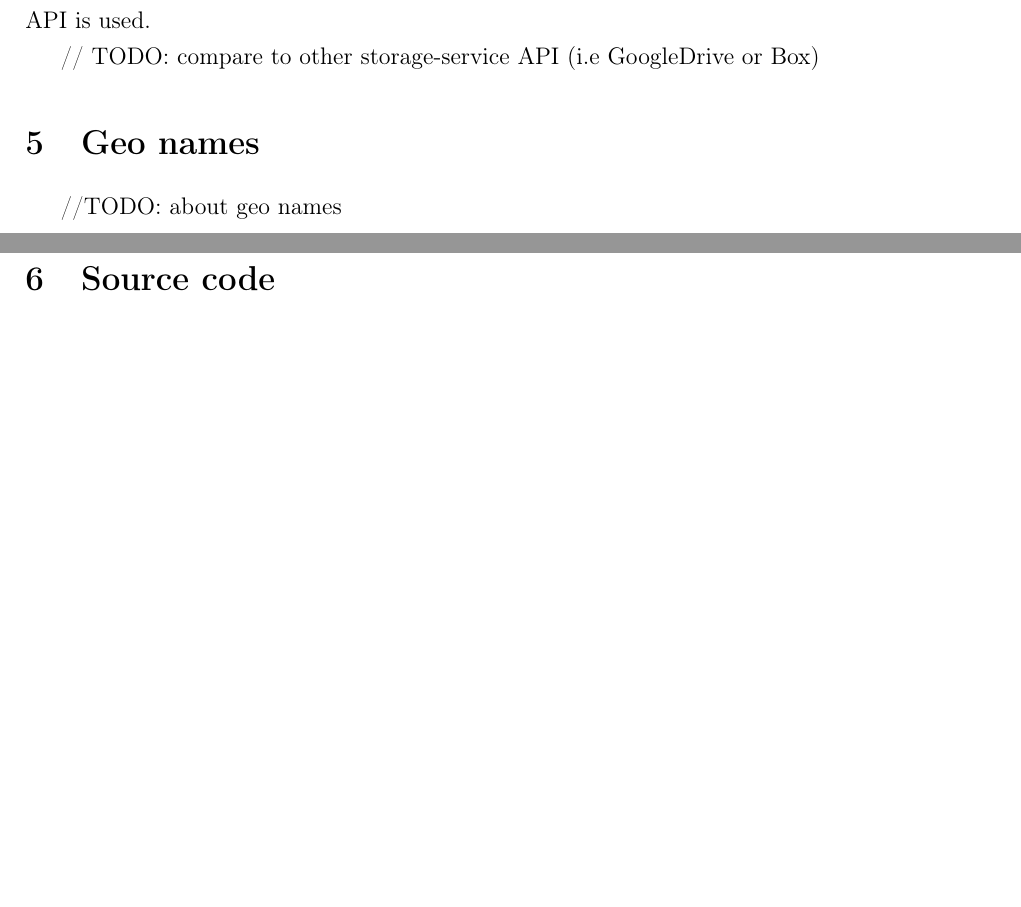
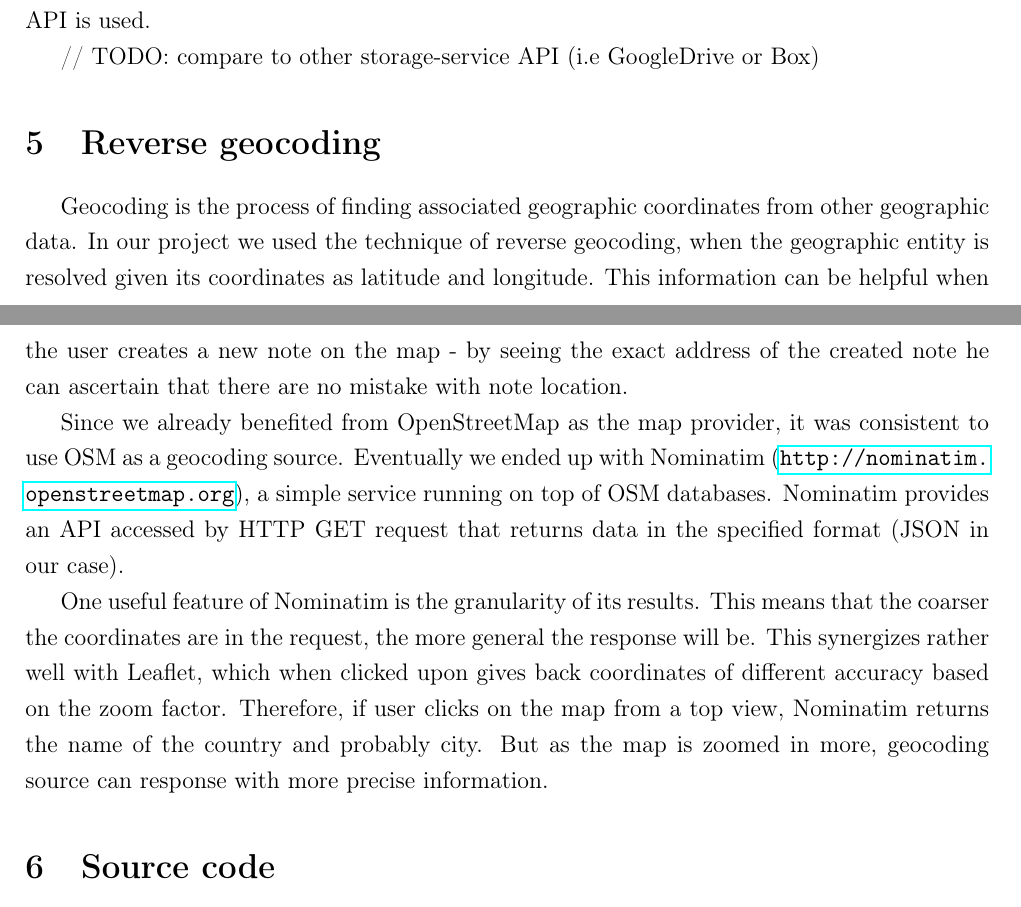
Before and after one commit to AAzza/geonaut, a LaTeX document (doc/report/report.tex): two parts of pages 5 and 6 of 6, joined at a grey line, cut so that both start at the same text, the shorter picture padded with empty space. Compiled offline with pdfLaTeX; a LaTeX package or settings file that is missing is left out.

Commit message:
Report: reverse geocoding

```diff
--- a/doc/report/report.tex
+++ b/doc/report/report.tex
@@ -222,8 +222,31 @@ For syncing other data (like coordinates and text) DatastoreAPI is used.
 
 // TODO: compare to other storage-service API (i.e GoogleDrive or Box)
 
-\section{Geo names}
-//TODO: about geo names
+\section{Reverse geocoding}
+
+Geocoding is the process of finding associated geographic coordinates
+from other geographic data. In our project we used the technique of
+reverse geocoding, when the geographic entity is resolved given its
+coordinates as latitude and longitude. This information can be helpful
+when the user creates a new note on the map - by seeing the exact
+address of the created note he can ascertain that there are no mistake
+with note location.
+
+Since we already benefited from OpenStreetMap as the map provider, it was
+consistent to use OSM as a geocoding source. Eventually we ended up
+with Nominatim (\url{http://nominatim.openstreetmap.org}), a simple
+service running on top of OSM databases. Nominatim provides an API
+accessed by HTTP GET request that returns data in the specified format
+(JSON in our case).
+
+One useful feature of Nominatim is the granularity of its results.
+This means that the coarser the coordinates are in the request, the
+more general the response will be. This synergizes rather well with
+Leaflet, which when clicked upon gives back coordinates of different
+accuracy based on the zoom factor. Therefore, if user clicks on the
+map from a top view, Nominatim returns the name of the country and
+probably city. But as the map is zoomed in more, geocoding source can
+response with more precise information.
 
 \section{Source code}
     You can find the latest version of the code on Github.
```
